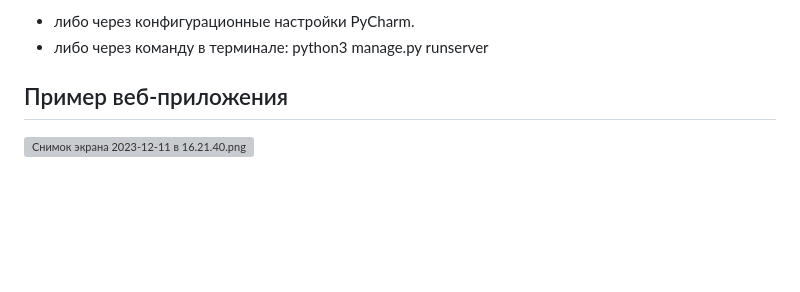
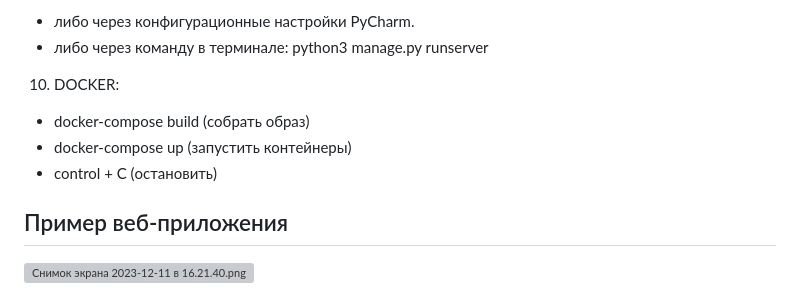
Before and after one commit to chanfoxx/django_mailing, a Markdown page: README.md, the part around the change. Drawn GitHub-style; blank space fills up the shorter version; grey boxes are pictures that could not be loaded.

Commit message:
add docker info

```diff
--- a/README.md
+++ b/README.md
@@ -53,6 +53,10 @@
 10. Запустите веб-приложение:
 - либо через конфигурационные настройки PyCharm.
 - либо через команду в терминале: python3 manage.py runserver
+10. DOCKER:
+- docker-compose build (собрать образ)
+- docker-compose up (запустить контейнеры)
+- control + C (остановить)
 
 ## Пример веб-приложения
 
```
